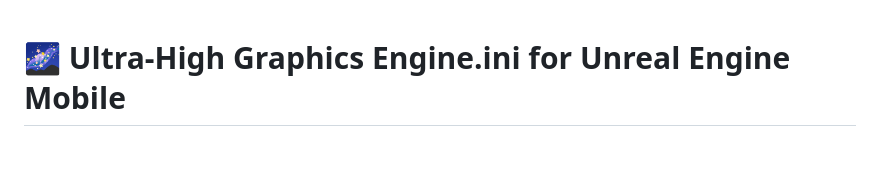
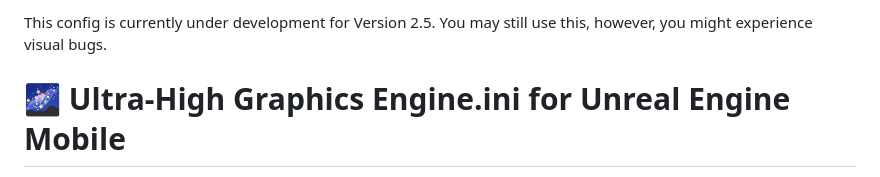
Before and after one commit to Arglax/Mobile-WuWa-Config, a Markdown page: Ultra-High Config/README.md, the part around the change. Drawn GitHub-style; blank space fills up the shorter version.

Commit message:
[Under Development for Version 2.5]

```diff
--- a/Ultra-High Config/README.md
+++ b/Ultra-High Config/README.md
@@ -1,3 +1,5 @@
+This config is currently under development for Version 2.5. You may still use this, however, you might experience visual bugs.
+
 # 🌌 Ultra-High Graphics Engine.ini for Unreal Engine Mobile
 
 Welcome to the **ultimate graphical enhancement config** for Unreal Engine mobile games.
```
